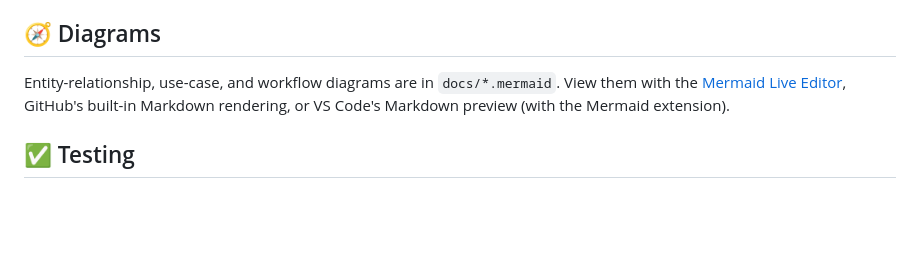
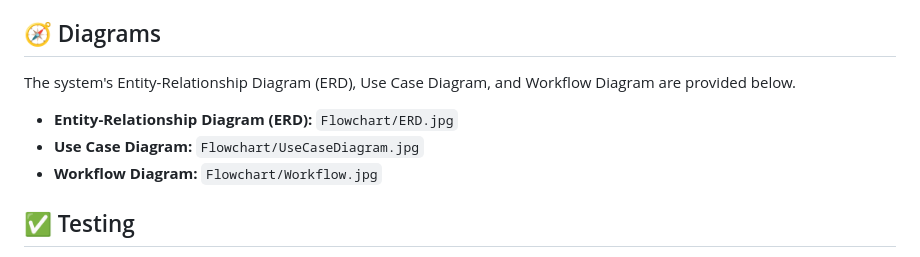
Before and after one commit to arhcarios-chaos/Role-Based-Asset-Transaction-and-Approval-Management-Eltagunde, a Markdown page: README.md, the part around the change. Drawn GitHub-style; blank space fills up the shorter version.

Commit message:
Update README with diagram details and locations
Added detailed descriptions and locations for system diagrams.

```diff
--- a/README.md
+++ b/README.md
@@ -158,7 +158,11 @@ This means even a user who bypasses the front end and calls the Supabase API dir
 
 ## 🧭 Diagrams
 
-Entity-relationship, use-case, and workflow diagrams are in `docs/*.mermaid`. View them with the [Mermaid Live Editor](https://mermaid.live), GitHub's built-in Markdown rendering, or VS Code's Markdown preview (with the Mermaid extension).
+The system's Entity-Relationship Diagram (ERD), Use Case Diagram, and Workflow Diagram are provided below.
+
+* **Entity-Relationship Diagram (ERD):** `Flowchart/ERD.jpg`
+* **Use Case Diagram:** `Flowchart/UseCaseDiagram.jpg`
+* **Workflow Diagram:** `Flowchart/Workflow.jpg`
 
 ## ✅ Testing
 
```
